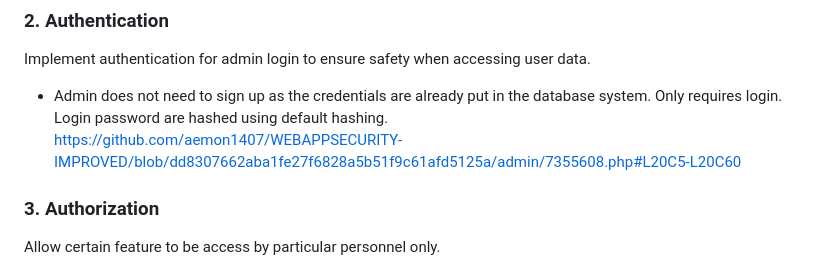
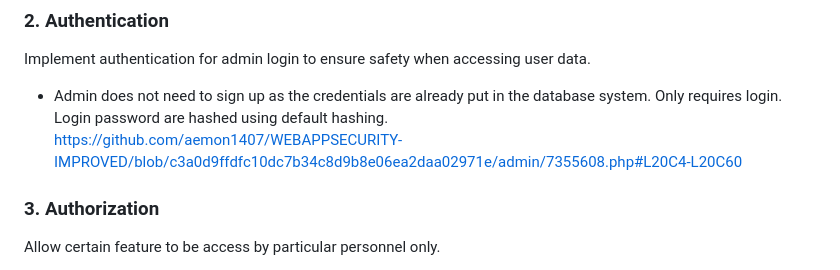
Before and after one commit to aemon1407/WEBAPPSECURITY-IMPROVED, a Markdown page: README.md, the part around the change. GitHub-like rendering.

```diff
--- a/README.md
+++ b/README.md
@@ -43,7 +43,7 @@ Implemented input validation to prevent unwanted characters or format for every
 ### 2. Authentication
 Implement authentication for admin login to ensure safety when accessing user data.
 - Admin does not need to sign up as the credentials are already put in the database system. Only requires login. Login password are hashed using default hashing. <br>
-  https://github.com/aemon1407/WEBAPPSECURITY-IMPROVED/blob/dd8307662aba1fe27f6828a5b51f9c61afd5125a/admin/7355608.php#L20C5-L20C60 <br>
+  https://github.com/aemon1407/WEBAPPSECURITY-IMPROVED/blob/c3a0d9ffdfc10dc7b34c8d9b8e06ea2daa02971e/admin/7355608.php#L20C4-L20C60 <br>
 
 <a id="authorization"></a>
 ### 3. Authorization
```
